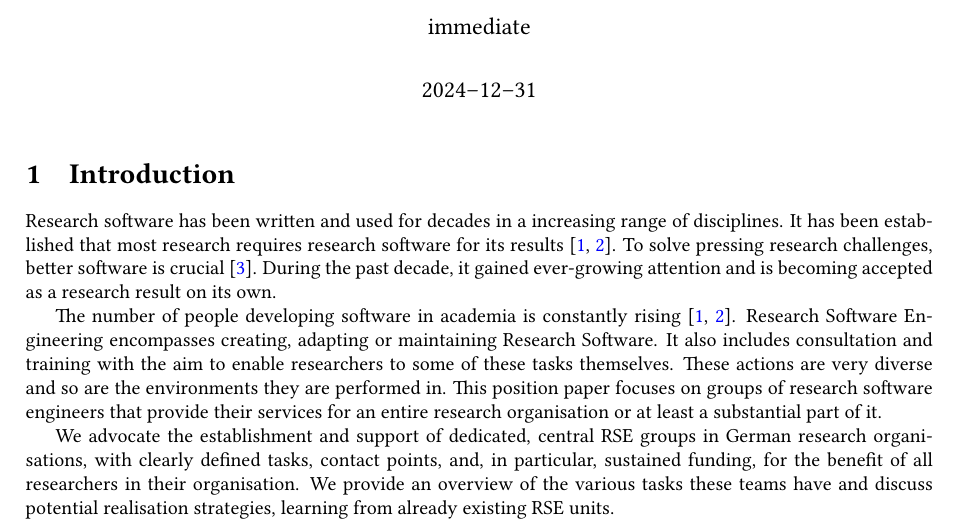
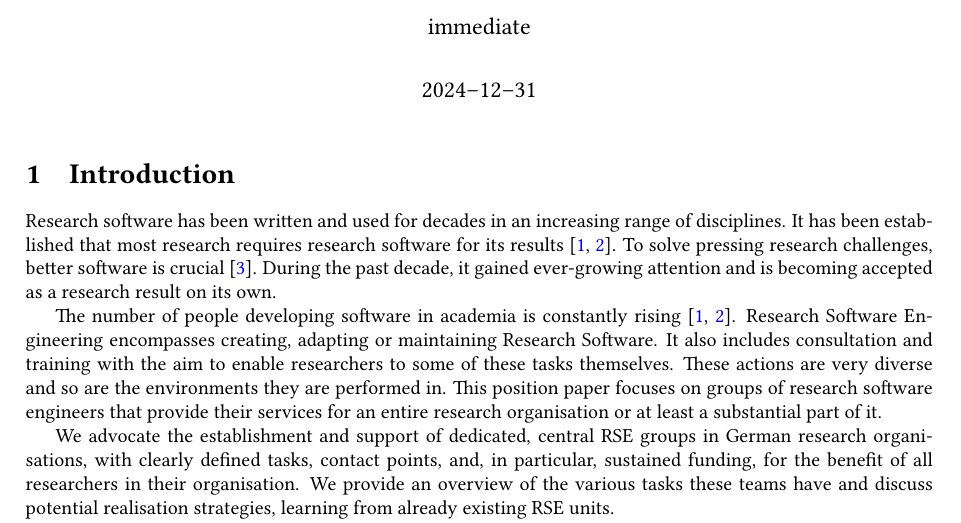
Before and after one commit to DE-RSE/2023_paper-RSE-groups, a LaTeX document (paper.tex): part of page 1 of 15, cut so that both start at the same text. Compiled offline with pdfLaTeX; a LaTeX package or settings file that is missing is left out.

Commit message:
fix word

```diff
--- a/paper.tex
+++ b/paper.tex
@@ -46,7 +46,7 @@
 \maketitle
 
 \section{Introduction}
-Research software has been written and used for decades in a increasing range of disciplines.
+Research software has been written and used for decades in an increasing range of disciplines.
 It has been established that most research requires research software for its results~\autocite{Hannay2009, Hettrick2015}.
 To solve pressing research challenges, better software is crucial~\autocite{Goble2014}.
 During the past decade, it gained ever-growing attention and is becoming accepted as a research result on its own.
```
